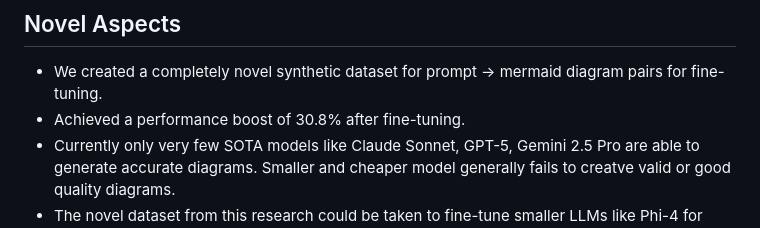
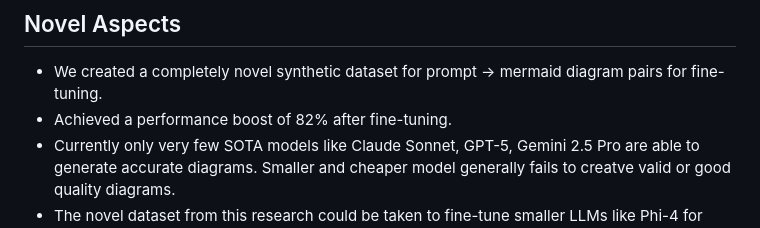
Before and after one commit to blue101010/diagram-llm2, a Markdown page: README.md, the part around the change. Rendered like a GitHub page.

Commit message:
fix: numbers
Updated performance boost statistic after fine-tuning.

```diff
--- a/README.md
+++ b/README.md
@@ -3,7 +3,7 @@
 A research project on generation of diagrams via LLMs.
 ## Novel Aspects
 - We created a completely novel synthetic dataset for prompt -> mermaid diagram pairs for fine-tuning.
-- Achieved a performance boost of 30.8% after fine-tuning.
+- Achieved a performance boost of 82% after fine-tuning.
 - Currently only very few SOTA models like Claude Sonnet, GPT-5, Gemini 2.5 Pro are able to generate accurate diagrams. Smaller and cheaper model generally fails to creatve valid or good quality diagrams.
 - The novel dataset from this research could be taken to fine-tune smaller LLMs like Phi-4 for accurate diagram generation.
 
```
